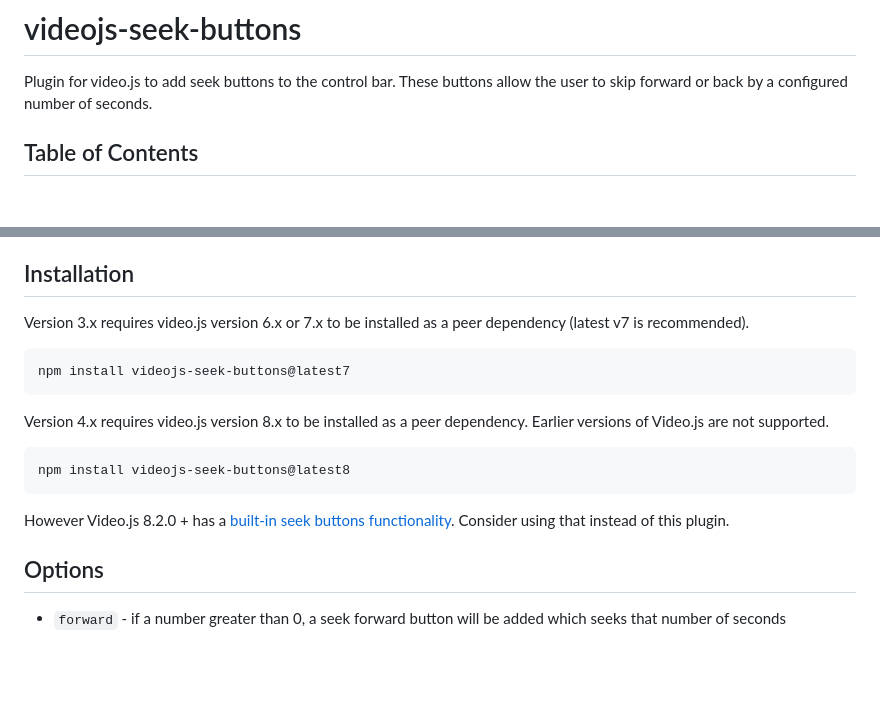
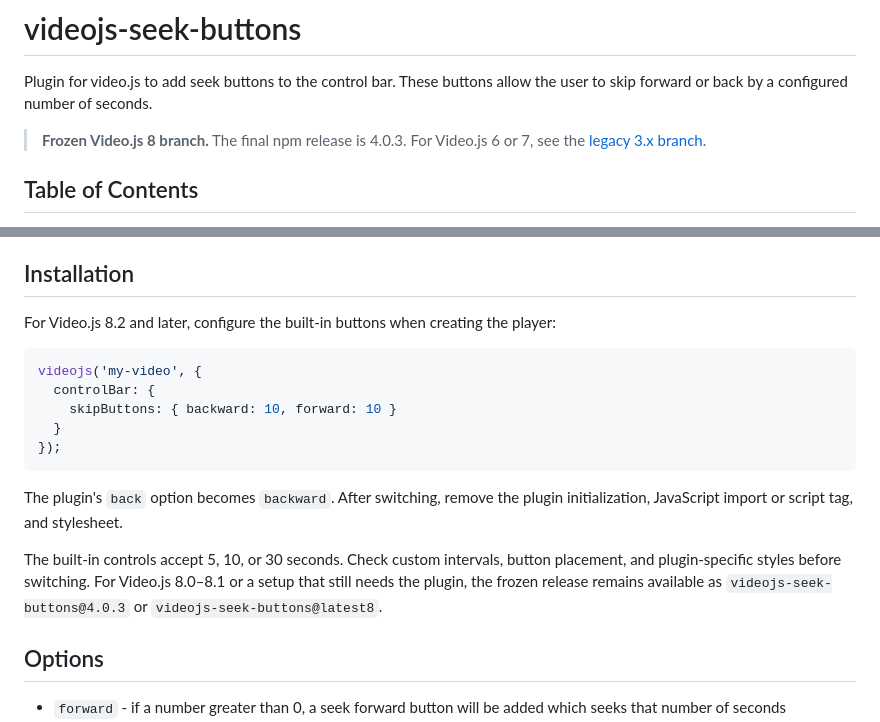
Before and after one commit to mister-ben/videojs-seek-buttons, a Markdown page: README.md, 2 parts joined by grey strips. GitHub-like rendering; blank space fills up the shorter version.

Commit message:
Document the frozen Video.js 8 release

````diff
--- a/README.md
+++ b/README.md
@@ -1,6 +1,8 @@
 # videojs-seek-buttons
 
 Plugin for video.js to add seek buttons to the control bar. These buttons allow the user to skip forward or back by a configured number of seconds.
+
+> **Frozen Video.js 8 branch.** The final npm release is 4.0.3. For Video.js 6 or 7, see the [legacy 3.x branch](https://github.com/mister-ben/videojs-seek-buttons/tree/v3.x-vjs7).
 
 ## Table of Contents
 
@@ -20,19 +22,19 @@ Plugin for video.js to add seek buttons to the control bar. These buttons allow
 <!-- END doctoc generated TOC please keep comment here to allow auto update -->
 ## Installation
 
-Version 3.x requires video.js version 6.x or 7.x to be installed as a peer dependency (latest v7 is recommended).
+For Video.js 8.2 and later, configure the built-in buttons when creating the player:
 
-```sh
-npm install videojs-seek-buttons@latest7
+```js
+videojs('my-video', {
+  controlBar: {
+    skipButtons: { backward: 10, forward: 10 }
+  }
+});
 ```
 
-Version 4.x requires video.js version 8.x to be installed as a peer dependency. Earlier versions of Video.js are not supported.
+The plugin's `back` option becomes `backward`. After switching, remove the plugin initialization, JavaScript import or script tag, and stylesheet.
 
-```sh
-npm install videojs-seek-buttons@latest8
-```
-
-However Video.js 8.2.0 + has a [built-in seek buttons functionality](https://videojs.com/guides/options/#skipbuttons). Consider using that instead of this plugin.
+The built-in controls accept 5, 10, or 30 seconds. Check custom intervals, button placement, and plugin-specific styles before switching. For Video.js 8.0–8.1 or a setup that still needs the plugin, the frozen release remains available as `videojs-seek-buttons@4.0.3` or `videojs-seek-buttons@latest8`.
 
 ## Options
 
````
